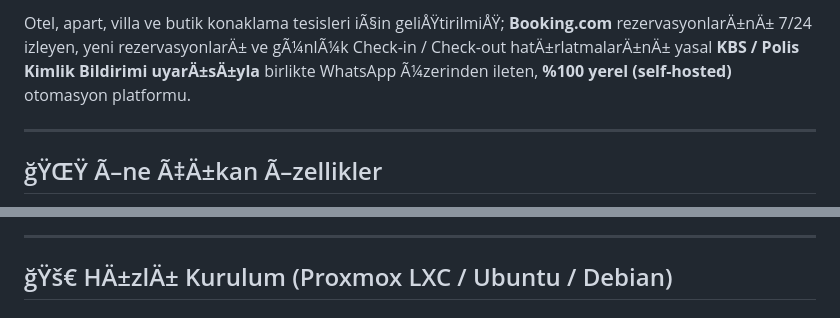
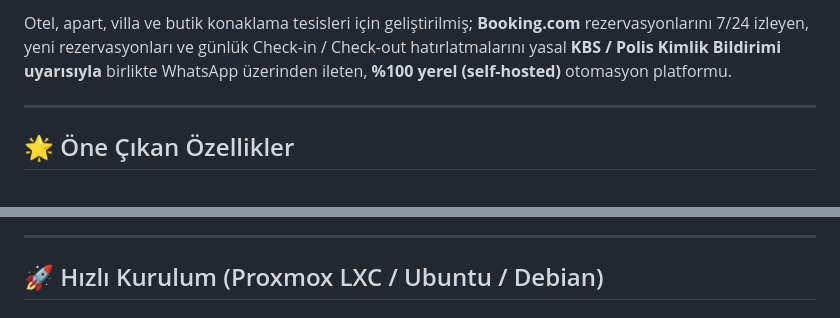
Before and after one commit to MrCoolice/booking-whatsapp-bot, a Markdown page: README.md, 2 parts joined by grey strips. Drawn GitHub-style.

```diff
--- a/README.md
+++ b/README.md
@@ -2,7 +2,7 @@
 
-Otel, apart, villa ve butik konaklama tesisleri iÃ§in geliÅŸtirilmiÅŸ; **Booking.com** rezervasyonlarÄ±nÄ± 7/24 izleyen, yeni rezervasyonlarÄ± ve gÃ¼nlÃ¼k Check-in / Check-out hatÄ±rlatmalarÄ±nÄ± yasal **KBS / Polis Kimlik Bildirimi uyarÄ±sÄ±yla** birlikte WhatsApp Ã¼zerinden ileten, **%100 yerel (self-hosted)** otomasyon platformu.
+Otel, apart, villa ve butik konaklama tesisleri için geliştirilmiş; **Booking.com** rezervasyonlarını 7/24 izleyen, yeni rezervasyonları ve günlük Check-in / Check-out hatırlatmalarını yasal **KBS / Polis Kimlik Bildirimi uyarısıyla** birlikte WhatsApp üzerinden ileten, **%100 yerel (self-hosted)** otomasyon platformu.
 
 ---
 
-## ğŸŒŸ Ã–ne Ã‡Ä±kan Ã–zellikler
+## 🌟 Öne Çıkan Özellikler
 
@@ -32,5 +32,5 @@ graph TD
 
 ---
 
-## ğŸš€ HÄ±zlÄ± Kurulum (Proxmox LXC / Ubuntu / Debian)
+## 🚀 Hızlı Kurulum (Proxmox LXC / Ubuntu / Debian)
 
```
Also changed, not shown: other parts of README.md (+44 -44 lines).
